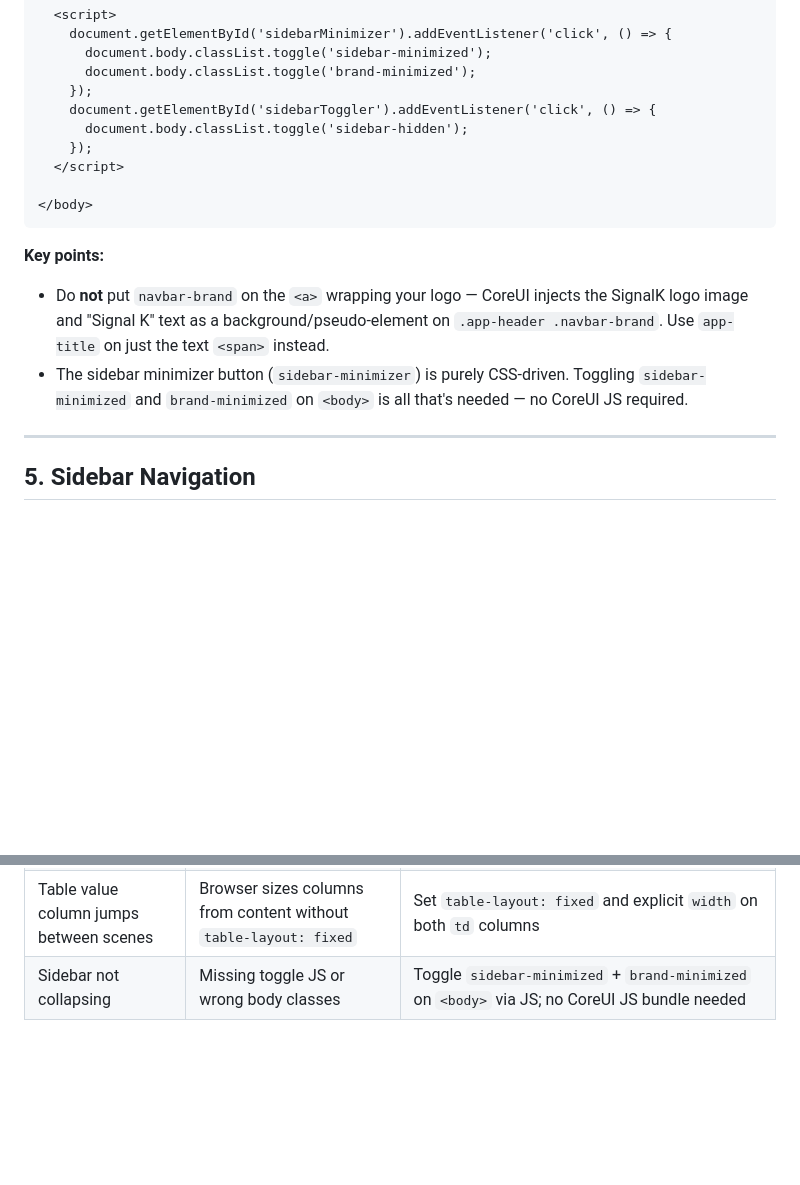
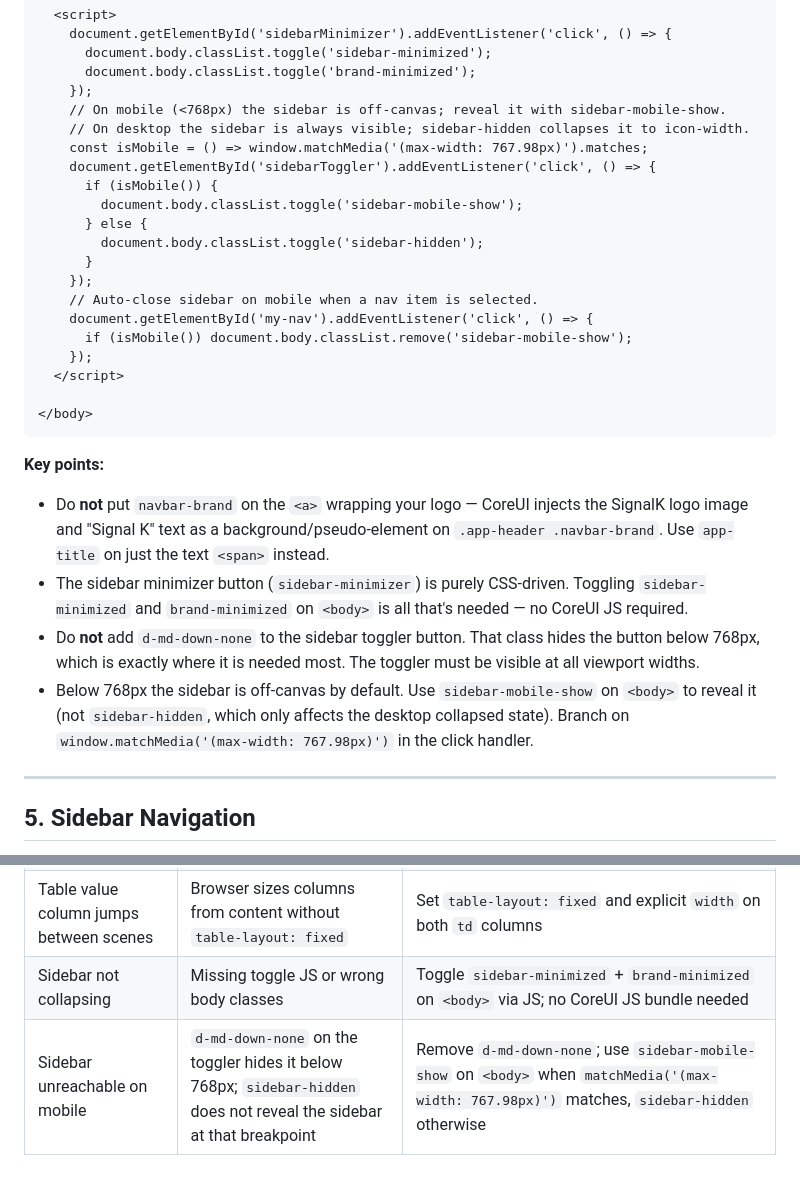
Before and after one commit to htool/signalk-polar-performance-plugin, a Markdown page: .github/instructions/webapp-style.instructions.md, 2 parts joined by grey strips. Rendered like a GitHub page; blank space fills up the shorter version.

```diff
--- a/.github/instructions/webapp-style.instructions.md
+++ b/.github/instructions/webapp-style.instructions.md
@@ -135,8 +135,19 @@ Follow the CoreUI 2.x layout exactly. This is the structure SignalK itself uses:
       document.body.classList.toggle('sidebar-minimized');
       document.body.classList.toggle('brand-minimized');
     });
+    // On mobile (<768px) the sidebar is off-canvas; reveal it with sidebar-mobile-show.
+    // On desktop the sidebar is always visible; sidebar-hidden collapses it to icon-width.
+    const isMobile = () => window.matchMedia('(max-width: 767.98px)').matches;
     document.getElementById('sidebarToggler').addEventListener('click', () => {
-      document.body.classList.toggle('sidebar-hidden');
+      if (isMobile()) {
+        document.body.classList.toggle('sidebar-mobile-show');
+      } else {
+        document.body.classList.toggle('sidebar-hidden');
+      }
+    });
+    // Auto-close sidebar on mobile when a nav item is selected.
+    document.getElementById('my-nav').addEventListener('click', () => {
+      if (isMobile()) document.body.classList.remove('sidebar-mobile-show');
     });
   </script>
 
@@ -146,6 +157,8 @@ Follow the CoreUI 2.x layout exactly. This is the structure SignalK itself uses:
 **Key points:**
 - Do **not** put `navbar-brand` on the `<a>` wrapping your logo — CoreUI injects the SignalK logo image and "Signal K" text as a background/pseudo-element on `.app-header .navbar-brand`. Use `app-title` on just the text `<span>` instead.
 - The sidebar minimizer button (`sidebar-minimizer`) is purely CSS-driven. Toggling `sidebar-minimized` and `brand-minimized` on `<body>` is all that's needed — no CoreUI JS required.
+- Do **not** add `d-md-down-none` to the sidebar toggler button. That class hides the button below 768px, which is exactly where it is needed most. The toggler must be visible at all viewport widths.
+- Below 768px the sidebar is off-canvas by default. Use `sidebar-mobile-show` on `<body>` to reveal it (not `sidebar-hidden`, which only affects the desktop collapsed state). Branch on `window.matchMedia('(max-width: 767.98px)')` in the click handler.
 
 ---
 
@@ -397,3 +359,4 @@ Do **not** add layout rules for `body`, navbar, sidebar, cards or form controls
 | Enable toggle pushes card header taller | Switch widget has natural height greater than text line height | Use `position: absolute` on the toggle container so it is out of layout flow |
 | Table value column jumps between scenes | Browser sizes columns from content without `table-layout: fixed` | Set `table-layout: fixed` and explicit `width` on both `td` columns |
 | Sidebar not collapsing | Missing toggle JS or wrong body classes | Toggle `sidebar-minimized` + `brand-minimized` on `<body>` via JS; no CoreUI JS bundle needed |
+| Sidebar unreachable on mobile | `d-md-down-none` on the toggler hides it below 768px; `sidebar-hidden` does not reveal the sidebar at that breakpoint | Remove `d-md-down-none`; use `sidebar-mobile-show` on `<body>` when `matchMedia('(max-width: 767.98px)')` matches, `sidebar-hidden` otherwise |
```
Also changed, not shown: other parts of .github/instructions/webapp-style.instructions.md (+2 -53 lines), .github/instructions/signalk-plugin-development.instructions.md (+2 -1 lines).
